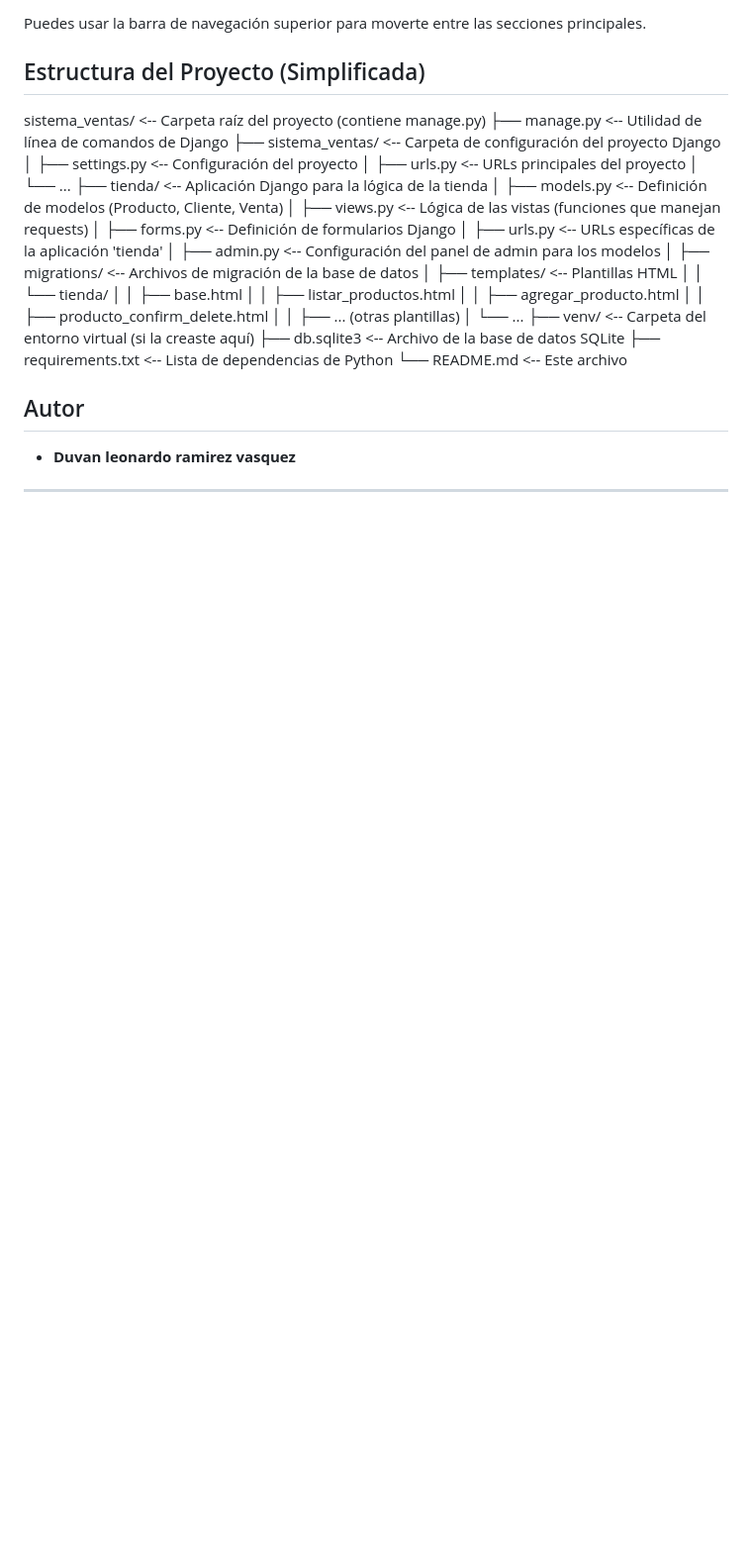
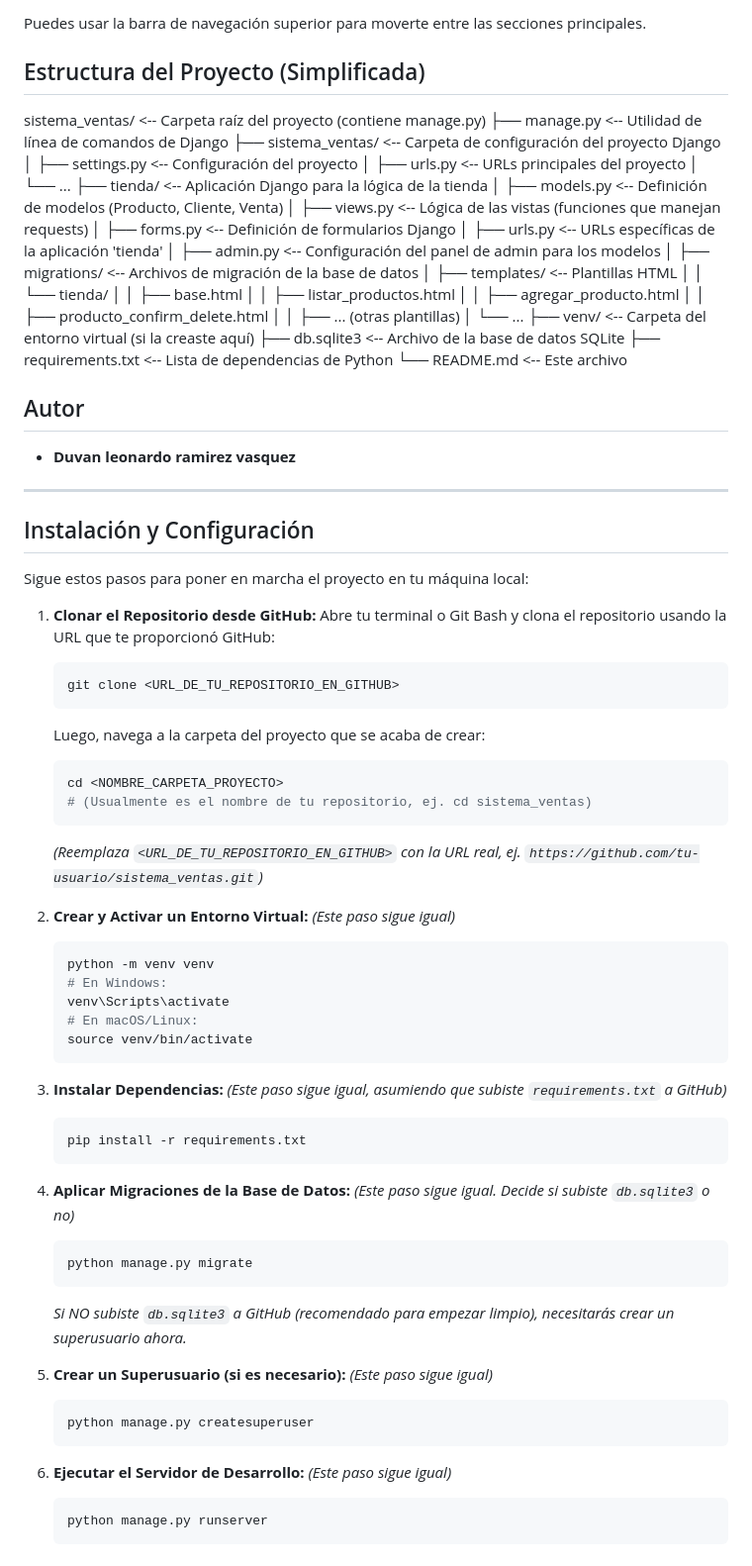
Before and after one commit to RockMake/Tienda_crud, a Markdown page: README.md, the part around the change. Shown at 99% size. Rendered like a GitHub page; blank space fills up the shorter version.

````diff
--- a/README.md
+++ b/README.md
@@ -133,3 +133,55 @@ sistema_ventas/       <-- Carpeta raíz del proyecto (contiene manage.py)
 * **Duvan leonardo ramirez vasquez**
 
 ---
+
+
+## Instalación y Configuración
+
+Sigue estos pasos para poner en marcha el proyecto en tu máquina local:
+
+1.  **Clonar el Repositorio desde GitHub:**
+    Abre tu terminal o Git Bash y clona el repositorio usando la URL que te proporcionó GitHub:
+    ```bash
+    git clone <URL_DE_TU_REPOSITORIO_EN_GITHUB>
+    ```
+    Luego, navega a la carpeta del proyecto que se acaba de crear:
+    ```bash
+    cd <NOMBRE_CARPETA_PROYECTO>
+    # (Usualmente es el nombre de tu repositorio, ej. cd sistema_ventas)
+    ```
+    *(Reemplaza `<URL_DE_TU_REPOSITORIO_EN_GITHUB>` con la URL real, ej. `https://github.com/tu-usuario/sistema_ventas.git`)*
+
+2.  **Crear y Activar un Entorno Virtual:**
+    *(Este paso sigue igual)*
+    ```bash
+    python -m venv venv
+    # En Windows:
+    venv\Scripts\activate
+    # En macOS/Linux:
+    source venv/bin/activate
+    ```
+
+3.  **Instalar Dependencias:**
+    *(Este paso sigue igual, asumiendo que subiste `requirements.txt` a GitHub)*
+    ```bash
+    pip install -r requirements.txt
+    ```
+
+4.  **Aplicar Migraciones de la Base de Datos:**
+    *(Este paso sigue igual. Decide si subiste `db.sqlite3` o no)*
+    ```bash
+    python manage.py migrate
+    ```
+    *Si NO subiste `db.sqlite3` a GitHub (recomendado para empezar limpio), necesitarás crear un superusuario ahora.*
+
+5.  **Crear un Superusuario (si es necesario):**
+    *(Este paso sigue igual)*
+    ```bash
+    python manage.py createsuperuser
+    ```
+
+6.  **Ejecutar el Servidor de Desarrollo:**
+    *(Este paso sigue igual)*
+    ```bash
+    python manage.py runserver
+    ```
````
